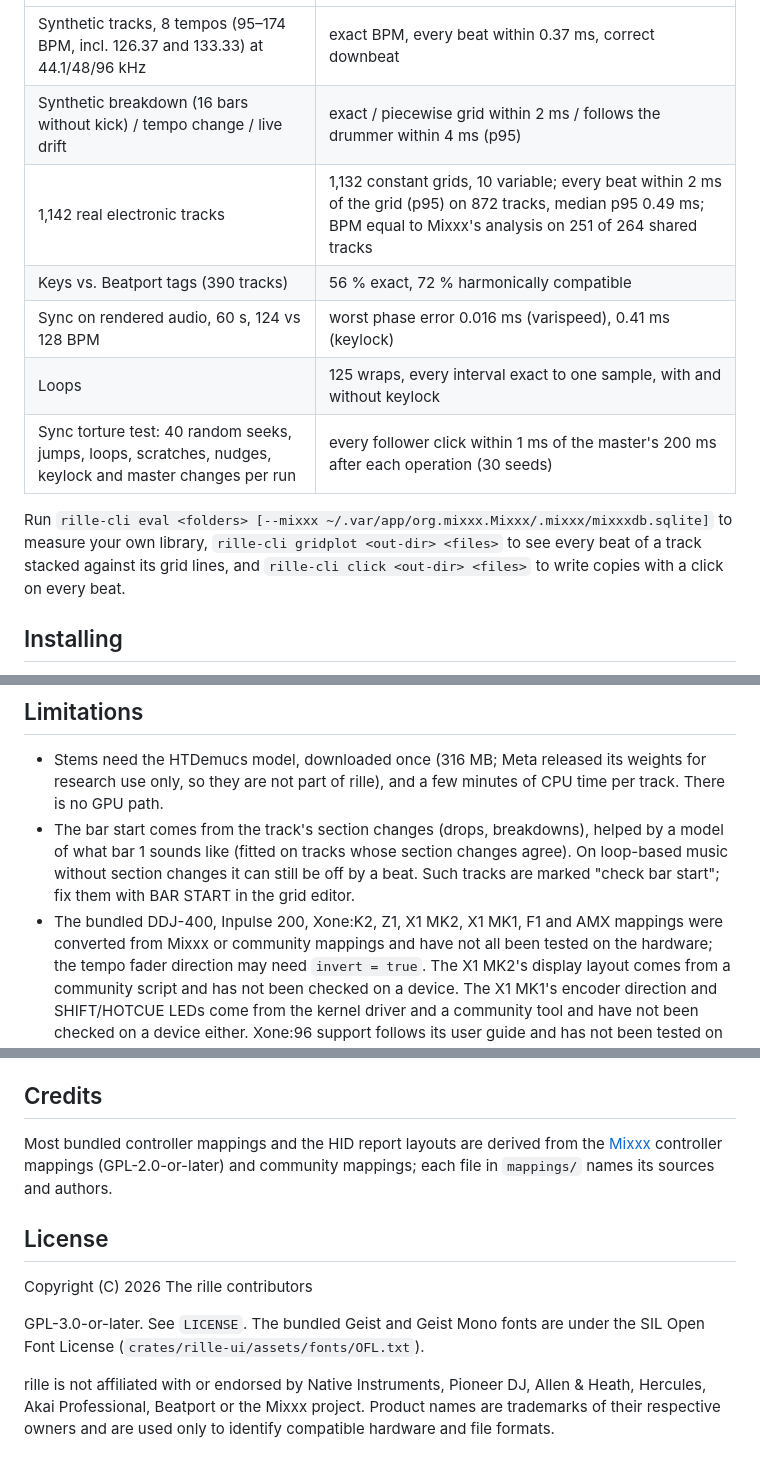
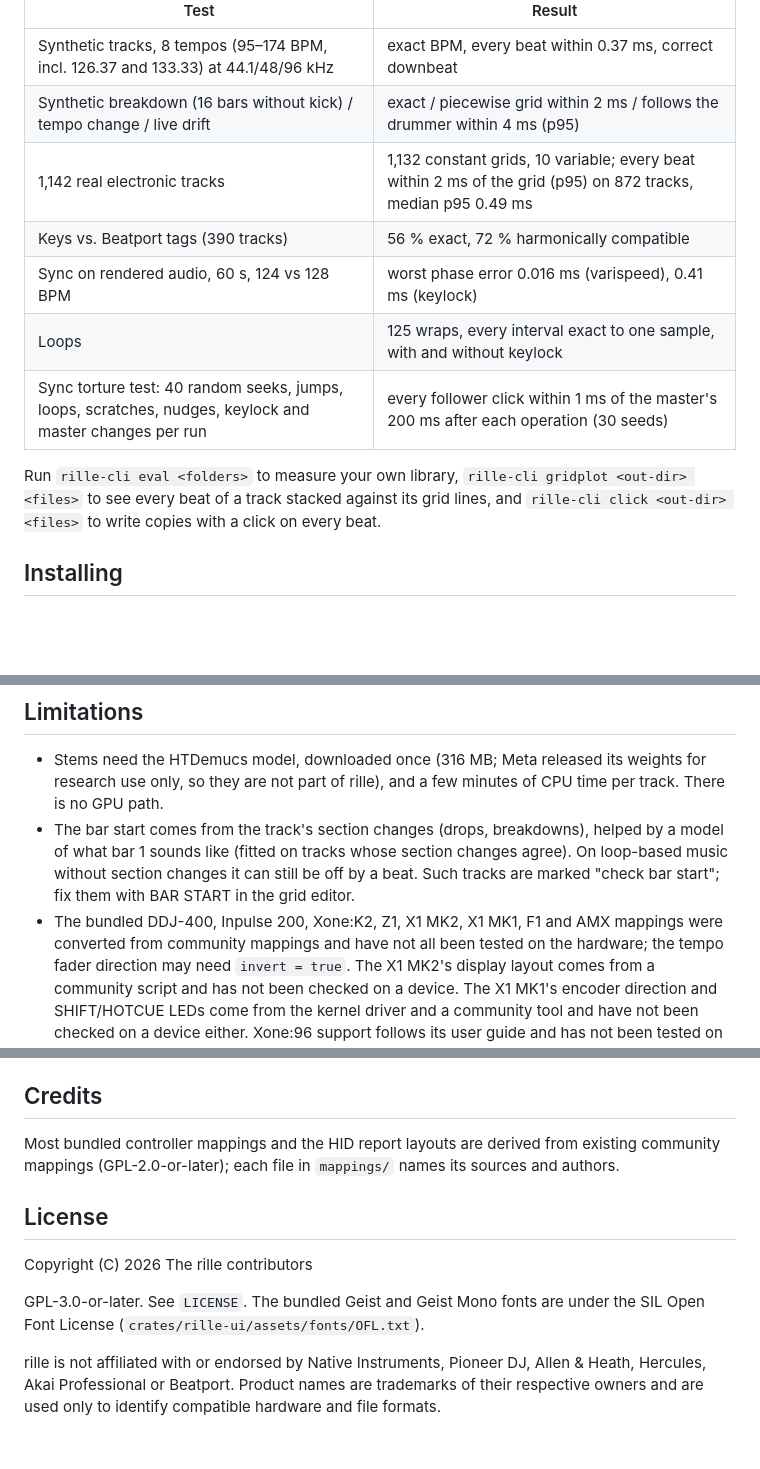
Before and after one commit to birkmann/rille-01, a Markdown page: README.md, 3 parts joined by grey strips. Rendered like a GitHub page; blank space fills up the shorter version.

Commit message:
fix: refine README for clarity and consistency in command usage and community mapping references

```diff
--- a/README.md
+++ b/README.md
@@ -86,16 +86,16 @@ Measured, not assumed:
 |---|---|
 | Synthetic tracks, 8 tempos (95–174 BPM, incl. 126.37 and 133.33) at 44.1/48/96 kHz | exact BPM, every beat within 0.37 ms, correct downbeat |
 | Synthetic breakdown (16 bars without kick) / tempo change / live drift | exact / piecewise grid within 2 ms / follows the drummer within 4 ms (p95) |
-| 1,142 real electronic tracks | 1,132 constant grids, 10 variable; every beat within 2 ms of the grid (p95) on 872 tracks, median p95 0.49 ms; BPM equal to Mixxx's analysis on 251 of 264 shared tracks |
+| 1,142 real electronic tracks | 1,132 constant grids, 10 variable; every beat within 2 ms of the grid (p95) on 872 tracks, median p95 0.49 ms |
 | Keys vs. Beatport tags (390 tracks) | 56 % exact, 72 % harmonically compatible |
 | Sync on rendered audio, 60 s, 124 vs 128 BPM | worst phase error 0.016 ms (varispeed), 0.41 ms (keylock) |
 | Loops | 125 wraps, every interval exact to one sample, with and without keylock |
 | Sync torture test: 40 random seeks, jumps, loops, scratches, nudges, keylock and master changes per run | every follower click within 1 ms of the master's 200 ms after each operation (30 seeds) |
 
-Run `rille-cli eval <folders> [--mixxx ~/.var/app/org.mixxx.Mixxx/.mixxx/mixxxdb.sqlite]`
-to measure your own library, `rille-cli gridplot <out-dir> <files>` to see every
-beat of a track stacked against its grid lines, and `rille-cli click <out-dir>
-<files>` to write copies with a click on every beat.
+Run `rille-cli eval <folders>` to measure your own library, `rille-cli gridplot
+<out-dir> <files>` to see every beat of a track stacked against its grid lines,
+and `rille-cli click <out-dir> <files>` to write copies with a click on every
+beat.
 
 ## Installing
 
@@ -374,7 +374,7 @@ RILLE_STEM_MODEL=htdemucs.onnx cargo test --release -p rille-stems -p rille-app
   be off by a beat. Such tracks are marked "check bar start"; fix them with
   BAR START in the grid editor.
 - The bundled DDJ-400, Inpulse 200, Xone:K2, Z1, X1 MK2, X1 MK1, F1 and AMX mappings
-  were converted from Mixxx or community mappings and have not all been
+  were converted from community mappings and have not all been
   tested on the hardware; the tempo fader direction may need `invert = true`.
   The X1 MK2's display layout comes from a community script and has not been
   checked on a device. The X1 MK1's encoder direction and SHIFT/HOTCUE LEDs
@@ -403,8 +403,8 @@ colors, type, rules) is in `rille-brand/`; the app's colors live in
 ## Credits
 
 Most bundled controller mappings and the HID report layouts are derived from
-the [Mixxx](https://mixxx.org/) controller mappings (GPL-2.0-or-later) and
-community mappings; each file in `mappings/` names its sources and authors.
+existing community mappings (GPL-2.0-or-later); each file in `mappings/` names
+its sources and authors.
 
 ## License
 
@@ -414,6 +414,6 @@ GPL-3.0-or-later. See `LICENSE`. The bundled Geist and Geist Mono fonts are
 under the SIL Open Font License (`crates/rille-ui/assets/fonts/OFL.txt`).
 
 rille is not affiliated with or endorsed by Native Instruments, Pioneer DJ,
-Allen & Heath, Hercules, Akai Professional, Beatport or the Mixxx project.
+Allen & Heath, Hercules, Akai Professional or Beatport.
 Product names are trademarks of their respective owners and are used only to
 identify compatible hardware and file formats.
```
